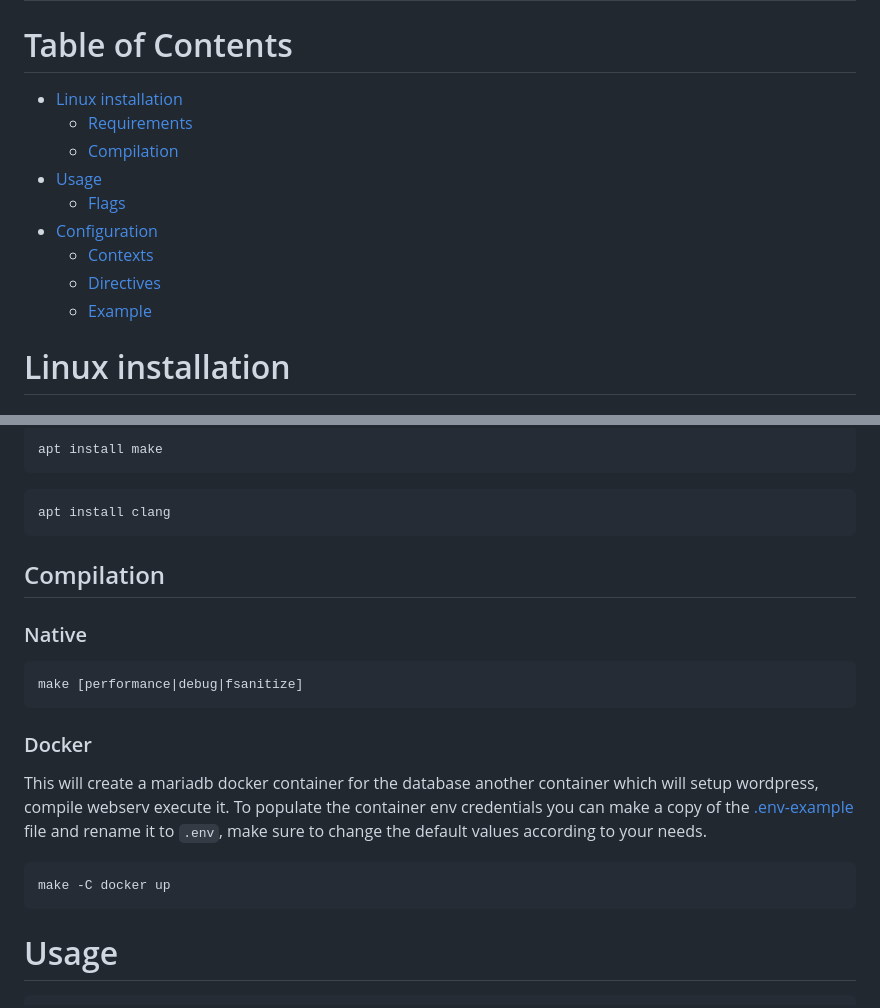
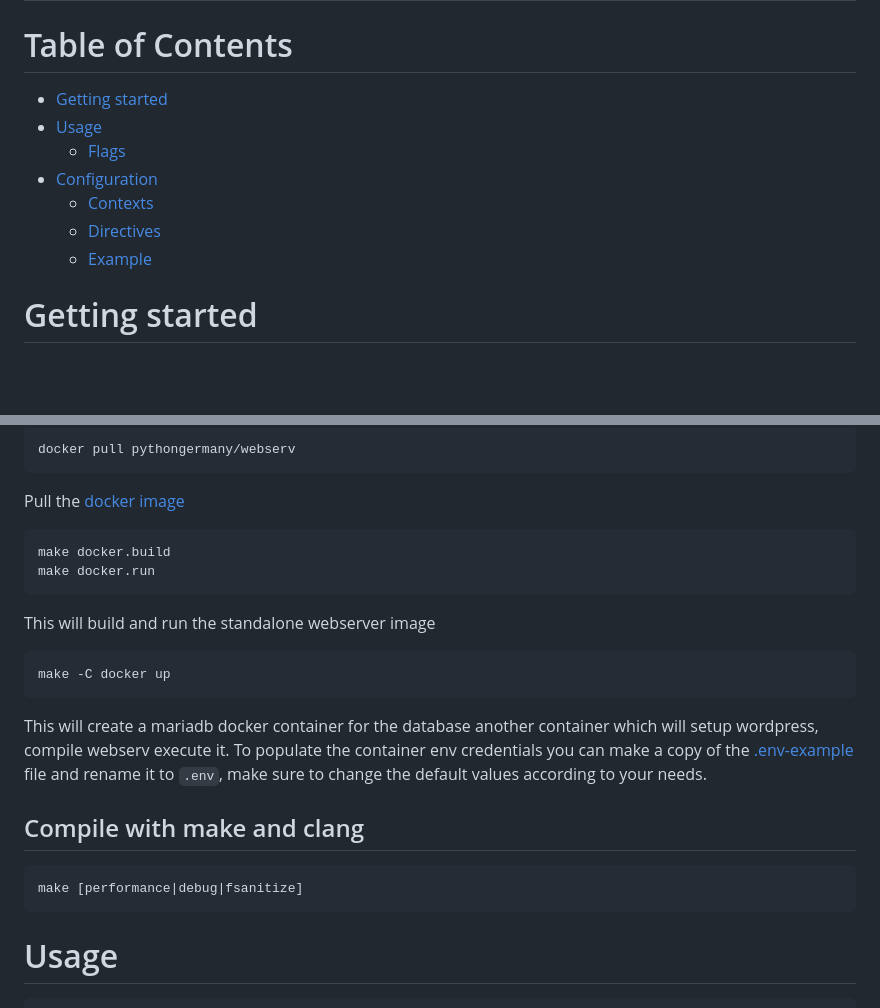
Before and after one commit to PythonGermany/42_webserv, a Markdown page: README.md, 2 parts joined by grey strips. Drawn GitHub-style; blank space fills up the shorter version.

````diff
--- a/README.md
+++ b/README.md
@@ -17,9 +17,7 @@ This project is a basic HTTP server written in C++98. The standards listed below
 
 # Table of Contents
 
-- [Linux installation](#linux-installation)
-  - [Requirements](#requirements)
-  - [Compilation](#compilation)
+- [Getting started](#getting-started)
 - [Usage](#usage)
   - [Flags](#flags)
 - [Configuration](#configuration)
@@ -27,5 +25,5 @@ This project is a basic HTTP server written in C++98. The standards listed below
   - [Directives](#directives)
   - [Example](#example)
 
-# Linux installation
+# Getting started
 
@@ -35,25 +31,24 @@ This project is a basic HTTP server written in C++98. The standards listed below
 
 ```
-apt install make
+docker pull pythongermany/webserv
 ```
+Pull the [docker image](https://hub.docker.com/repository/docker/pythongermany/webserv/general)
 
 ```
-apt install clang
+make docker.build
+make docker.run
 ```
+This will build and run the standalone webserver image
 
-## Compilation
+```
+make -C docker up
+```
+This will create a mariadb docker container for the database another container which will setup wordpress, compile webserv execute it. To populate the container env credentials you can make a copy of the [.env-example](docker/.env-example) file and rename it to `.env`, make sure to change the default values according to your needs.
 
-### Native
+## Compile with make and clang
 
 ```
 make [performance|debug|fsanitize]
-```
-
-### Docker
-
-This will create a mariadb docker container for the database another container which will setup wordpress, compile webserv execute it. To populate the container env credentials you can make a copy of the [.env-example](docker/.env-example) file and rename it to `.env`, make sure to change the default values according to your needs.
-```
-make -C docker up
 ```
 
 # Usage
````
Also changed, not shown: other parts of README.md (+1 -3 lines).
